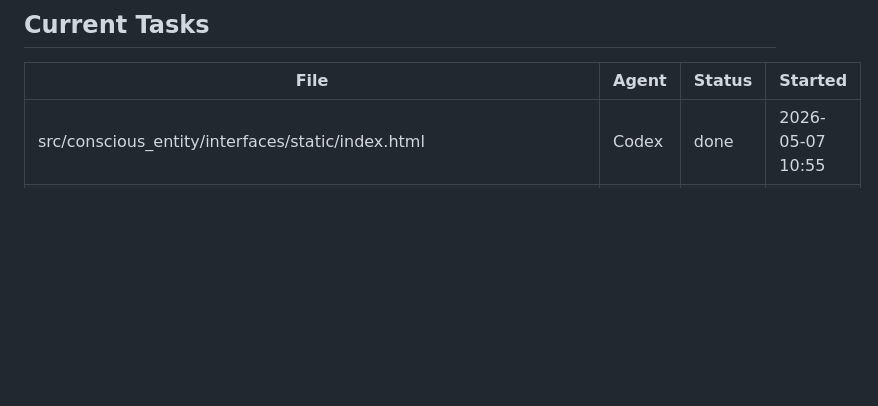
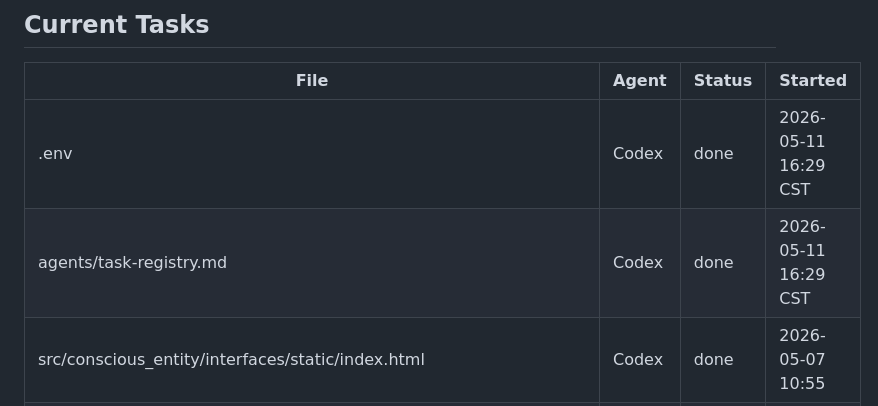
Before and after one commit to Redmad-jack/Unnamed_system, a Markdown page: agents/task-registry.md, the part around the change. GitHub-like rendering; blank space fills up the shorter version.

Commit message:
chore: record audio env configuration task

```diff
--- a/agents/task-registry.md
+++ b/agents/task-registry.md
@@ -45,6 +45,8 @@ Status values: `in_progress`, `done`
 
 | File | Agent | Status | Started |
 |------|-------|--------|---------|
+| .env | Codex | done | 2026-05-11 16:29 CST |
+| agents/task-registry.md | Codex | done | 2026-05-11 16:29 CST |
 | src/conscious_entity/interfaces/static/index.html | Codex | done | 2026-05-07 10:55 |
 | src/conscious_entity/interfaces/api.py | Codex | done | 2026-05-07 10:55 |
 | tests/unit/test_api_export.py | Codex | done | 2026-05-07 10:55 |
```
